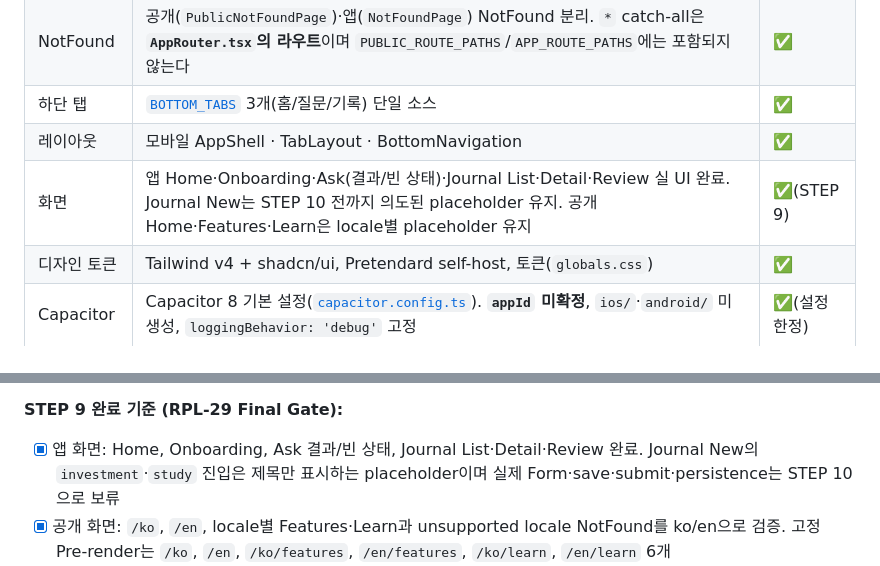
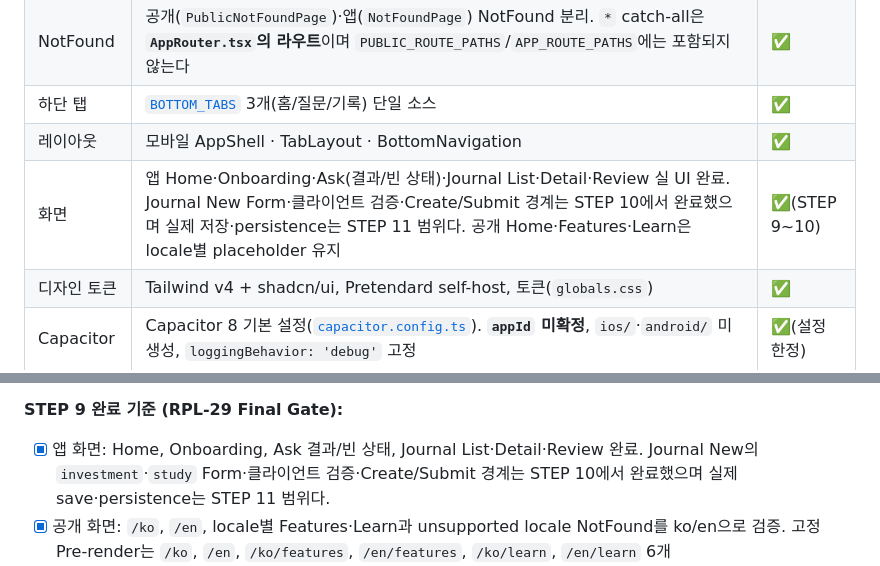
Before and after one commit to ranikun-labs/finance-harness-fe, a Markdown page: docs/frontend-roadmap.md, 2 parts joined by grey strips. Rendered like a GitHub page.

```diff
--- a/docs/frontend-roadmap.md
+++ b/docs/frontend-roadmap.md
@@ -66,7 +64,7 @@ React 기반 하나의 프론트엔드 코드베이스
 | NotFound     | 공개(`PublicNotFoundPage`)·앱(`NotFoundPage`) NotFound 분리. `*` catch-all은 **`AppRouter.tsx`의 라우트**이며 `PUBLIC_ROUTE_PATHS`/`APP_ROUTE_PATHS`에는 포함되지 않는다                                                                                                                                                                                  | ✅            |
 | 하단 탭      | [`BOTTOM_TABS`](../src/constants/navigation.ts) 3개(홈/질문/기록) 단일 소스                                                                                                                                                                                                                                                                               | ✅            |
 | 레이아웃     | 모바일 AppShell · TabLayout · BottomNavigation                                                                                                                                                                                                                                                                                                            | ✅            |
-| 화면         | 앱 Home·Onboarding·Ask(결과/빈 상태)·Journal List·Detail·Review 실 UI 완료. Journal New는 STEP 10 전까지 의도된 placeholder 유지. 공개 Home·Features·Learn은 locale별 placeholder 유지                                                                                                                                                                    | ✅(STEP 9)    |
+| 화면         | 앱 Home·Onboarding·Ask(결과/빈 상태)·Journal List·Detail·Review 실 UI 완료. Journal New Form·클라이언트 검증·Create/Submit 경계는 STEP 10에서 완료했으며 실제 저장·persistence는 STEP 11 범위다. 공개 Home·Features·Learn은 locale별 placeholder 유지                                                                                                     | ✅(STEP 9~10) |
 | 디자인 토큰  | Tailwind v4 + shadcn/ui, Pretendard self-host, 토큰(`globals.css`)                                                                                                                                                                                                                                                                                        | ✅            |
 | Capacitor    | Capacitor 8 기본 설정([`capacitor.config.ts`](../capacitor.config.ts)). **`appId` 미확정**, `ios/`·`android/` 미생성, `loggingBehavior: 'debug'` 고정                                                                                                                                                                                                     | ✅(설정 한정) |
 | Pre-render   | 공개 고정 경로 6개(`/ko`, `/en`, `/:locale/features`, `/:locale/learn`) 정적 HTML 생성. Vite 코어 `--ssr`([`entry-server.tsx`](../src/entry-server.tsx)) + `renderToString`, 매니페스트는 [`prerender/manifest.ts`](../src/prerender/manifest.ts)에서 파생(하드코딩 없음), 신규 dependency 0개                                                            | ✅            |
@@ -324,8 +337,8 @@ React 기반 하나의 프론트엔드 코드베이스
 **STEP 9 완료 기준 (RPL-29 Final Gate):**
 
 - [x] 앱 화면: Home, Onboarding, Ask 결과/빈 상태, Journal List·Detail·Review 완료.
-      Journal New의 `investment`·`study` 진입은 제목만 표시하는 placeholder이며 실제
-      Form·save·submit·persistence는 STEP 10으로 보류
+      Journal New의 `investment`·`study` Form·클라이언트 검증·Create/Submit 경계는 STEP 10에서
+      완료했으며 실제 save·persistence는 STEP 11 범위다.
 - [x] 공개 화면: `/ko`, `/en`, locale별 Features·Learn과 unsupported locale
       NotFound를 ko/en으로 검증. 고정 Pre-render는 `/ko`, `/en`, `/ko/features`,
       `/en/features`, `/ko/learn`, `/en/learn` 6개
```
Also changed, not shown: other parts of docs/frontend-roadmap.md (+46 -33 lines).
